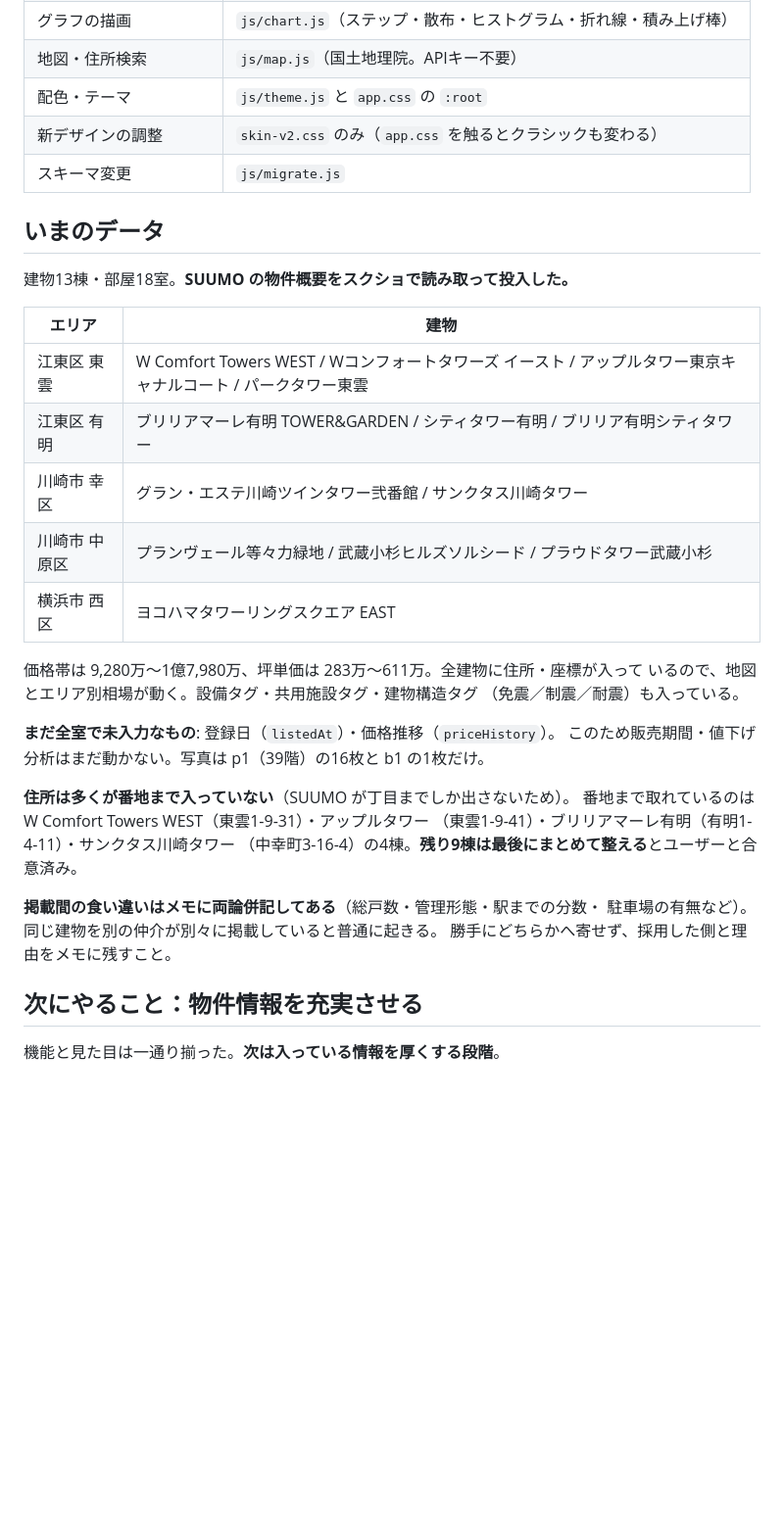
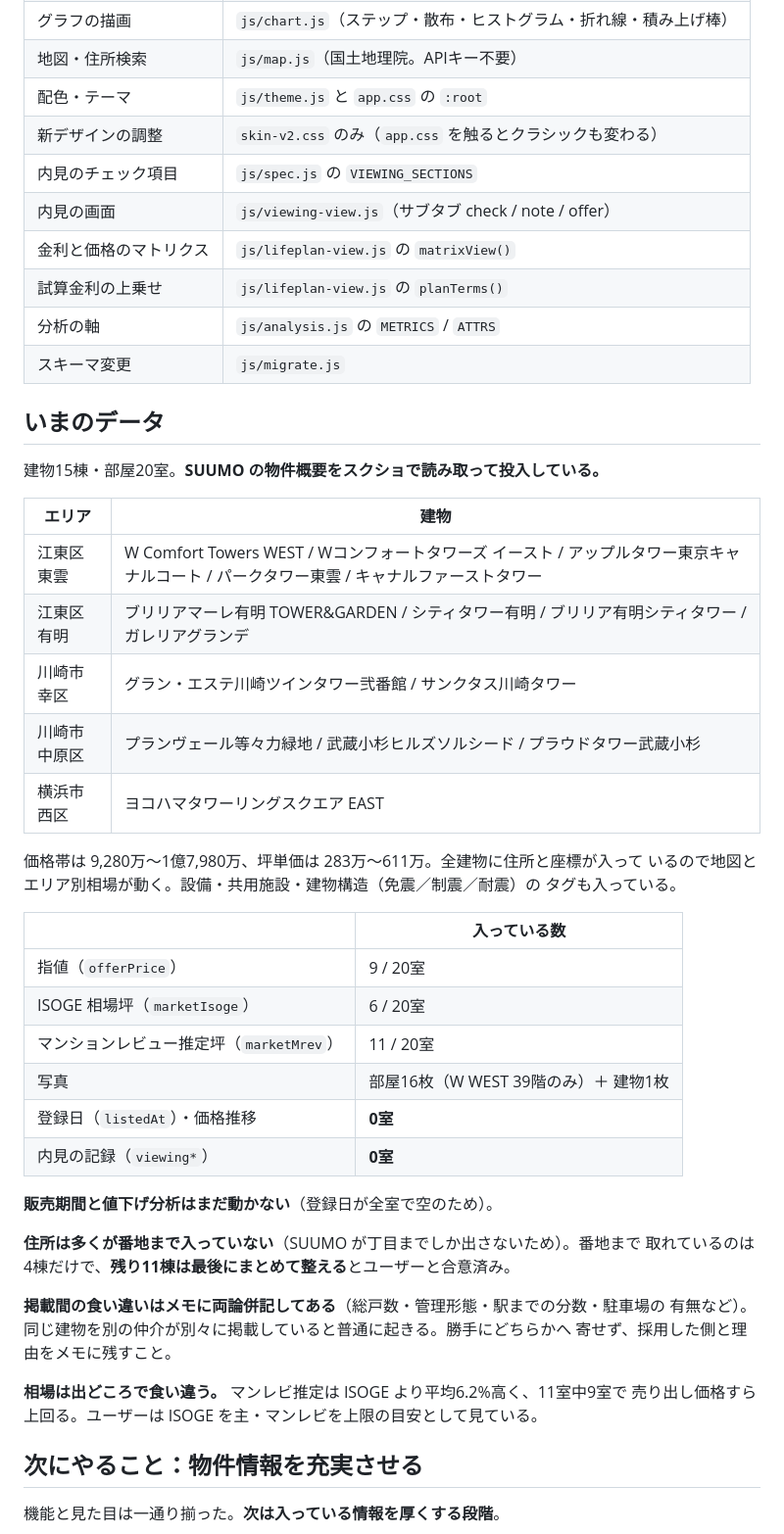
Before and after one commit to mmmhg835/bukken-app, a Markdown page: docs/HANDOFF.md, the part around one of its changes. Shown at 98% size. GitHub-like rendering; blank space fills up the shorter version.

Commit message:
docs: 内見タブ・試算金利・スキーマv19 までを引き継ぎ資料に反映した
版・規模・画面構成と、いまのデータ（15棟20室、指値9室、相場の入り方）を
書き直した。守ってほしいことに、今日つまずいた4つを足してある。

・項目数が可変の場所で指標グリッドを使わない（空きマスが出る）
・表示を変えるだけの操作で markDirty を呼ばない（中身の無いコミットが積もる）
・入力のたびに並び替わる表を作らない（1文字ごとに行が動く）
・配色の変数を足したら skin-v2.css にも定義する（寒色が暖色の上に乗る）
・store.addRoom にも新項目の器を足す（初期データだけ migrate を通る）

Co-Authored-By: Claude Opus 5 <noreply@anthropic.com>

```diff
--- a/docs/HANDOFF.md
+++ b/docs/HANDOFF.md
@@ -85,36 +99,49 @@ node tools/serve.mjs 8765     # 画面確認
 | 地図・住所検索 | `js/map.js`（国土地理院。APIキー不要） |
 | 配色・テーマ | `js/theme.js` と `app.css` の `:root` |
 | 新デザインの調整 | `skin-v2.css` のみ（`app.css` を触るとクラシックも変わる） |
+| 内見のチェック項目 | `js/spec.js` の `VIEWING_SECTIONS` |
+| 内見の画面 | `js/viewing-view.js`（サブタブ check / note / offer） |
+| 金利と価格のマトリクス | `js/lifeplan-view.js` の `matrixView()` |
+| 試算金利の上乗せ | `js/lifeplan-view.js` の `planTerms()` |
+| 分析の軸 | `js/analysis.js` の `METRICS` / `ATTRS` |
 | スキーマ変更 | `js/migrate.js` |
 
 ## いまのデータ
 
-建物13棟・部屋18室。**SUUMO の物件概要をスクショで読み取って投入した。**
+建物15棟・部屋20室。**SUUMO の物件概要をスクショで読み取って投入している。**
 
 | エリア | 建物 |
 |---|---|
-| 江東区 東雲 | W Comfort Towers WEST / Wコンフォートタワーズ イースト / アップルタワー東京キャナルコート / パークタワー東雲 |
-| 江東区 有明 | ブリリアマーレ有明 TOWER&GARDEN / シティタワー有明 / ブリリア有明シティタワー |
+| 江東区 東雲 | W Comfort Towers WEST / Wコンフォートタワーズ イースト / アップルタワー東京キャナルコート / パークタワー東雲 / キャナルファーストタワー |
+| 江東区 有明 | ブリリアマーレ有明 TOWER&GARDEN / シティタワー有明 / ブリリア有明シティタワー / ガレリアグランデ |
 | 川崎市 幸区 | グラン・エステ川崎ツインタワー弐番館 / サンクタス川崎タワー |
 | 川崎市 中原区 | プランヴェール等々力緑地 / 武蔵小杉ヒルズソルシード / プラウドタワー武蔵小杉 |
 | 横浜市 西区 | ヨコハマタワーリングスクエア EAST |
 
-価格帯は 9,280万〜1億7,980万、坪単価は 283万〜611万。全建物に住所・座標が入って
-いるので、地図とエリア別相場が動く。設備タグ・共用施設タグ・建物構造タグ
-（免震／制震／耐震）も入っている。
+価格帯は 9,280万〜1億7,980万、坪単価は 283万〜611万。全建物に住所と座標が入って
+いるので地図とエリア別相場が動く。設備・共用施設・建物構造（免震／制震／耐震）の
+タグも入っている。
 
-**まだ全室で未入力なもの**: 登録日（`listedAt`）・価格推移（`priceHistory`）。
-このため販売期間・値下げ分析はまだ動かない。写真は p1（39階）の16枚と
-b1 の1枚だけ。
+| | 入っている数 |
+|---|---|
+| 指値（`offerPrice`） | 9 / 20室 |
+| ISOGE 相場坪（`marketIsoge`） | 6 / 20室 |
+| マンションレビュー推定坪（`marketMrev`） | 11 / 20室 |
+| 写真 | 部屋16枚（W WEST 39階のみ）＋ 建物1枚 |
+| 登録日（`listedAt`）・価格推移 | **0室** |
+| 内見の記録（`viewing*`） | **0室** |
 
-**住所は多くが番地まで入っていない**（SUUMO が丁目までしか出さないため）。
-番地まで取れているのは W Comfort Towers WEST（東雲1-9-31）・アップルタワー
-（東雲1-9-41）・ブリリアマーレ有明（有明1-4-11）・サンクタス川崎タワー
-（中幸町3-16-4）の4棟。**残り9棟は最後にまとめて整える**とユーザーと合意済み。
+**販売期間と値下げ分析はまだ動かない**（登録日が全室で空のため）。
 
-**掲載間の食い違いはメモに両論併記してある**（総戸数・管理形態・駅までの分数・
-駐車場の有無など）。同じ建物を別の仲介が別々に掲載していると普通に起きる。
-勝手にどちらかへ寄せず、採用した側と理由をメモに残すこと。
+**住所は多くが番地まで入っていない**（SUUMO が丁目までしか出さないため）。番地まで
+取れているのは4棟だけで、**残り11棟は最後にまとめて整える**とユーザーと合意済み。
+
+**掲載間の食い違いはメモに両論併記してある**（総戸数・管理形態・駅までの分数・駐車場の
+有無など）。同じ建物を別の仲介が別々に掲載していると普通に起きる。勝手にどちらかへ
+寄せず、採用した側と理由をメモに残すこと。
+
+**相場は出どころで食い違う。** マンレビ推定は ISOGE より平均6.2%高く、11室中9室で
+売り出し価格すら上回る。ユーザーは ISOGE を主・マンレビを上限の目安として見ている。
 
 ## 次にやること：物件情報を充実させる
 
```
Also changed, not shown: other parts of docs/HANDOFF.md (+20 -6 lines).
